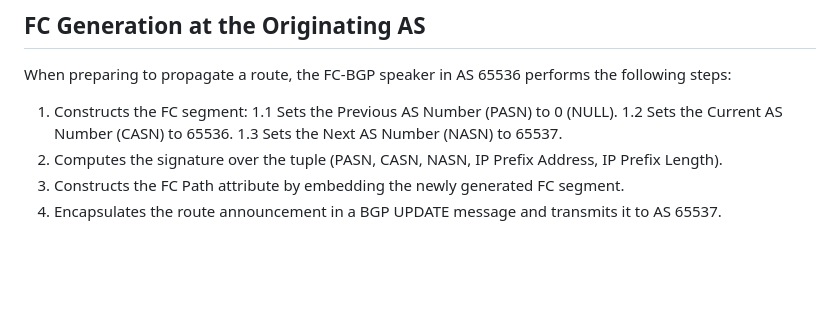
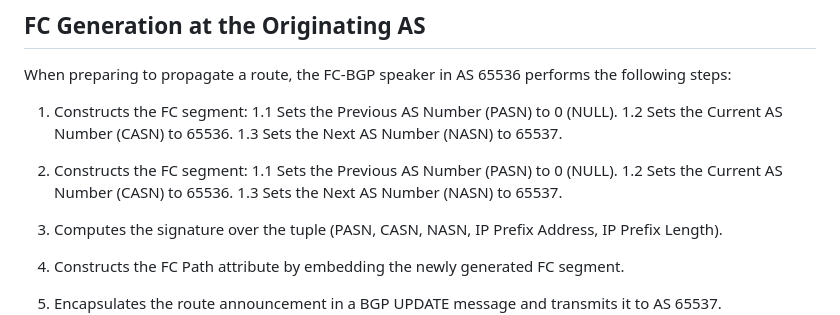
Before and after one commit to FCBGP/FCBGP-experiment, a Markdown page: draft-li-fcbgp-experiment.md, the part around the change. Rendered like a GitHub page; blank space fills up the shorter version.

```diff
--- a/draft-li-fcbgp-experiment.md
+++ b/draft-li-fcbgp-experiment.md
@@ -134,6 +134,11 @@ When preparing to propagate a route, the FC-BGP speaker in AS 65536 performs the
    1.1 Sets the Previous AS Number (PASN) to 0 (NULL).
    1.2 Sets the Current AS Number (CASN) to 65536.
    1.3 Sets the Next AS Number (NASN) to 65537.
+
+1. Constructs the FC segment:
+   1.1 Sets the Previous AS Number (PASN) to 0 (NULL).
+   1.2 Sets the Current AS Number (CASN) to 65536.
+   1.3 Sets the Next AS Number (NASN) to 65537.
 2. Computes the signature over the tuple (PASN, CASN, NASN, IP Prefix Address, IP Prefix Length).
 3. Constructs the FC Path attribute by embedding the newly generated FC segment.
 4. Encapsulates the route announcement in a BGP UPDATE message and transmits it to AS 65537.
```
